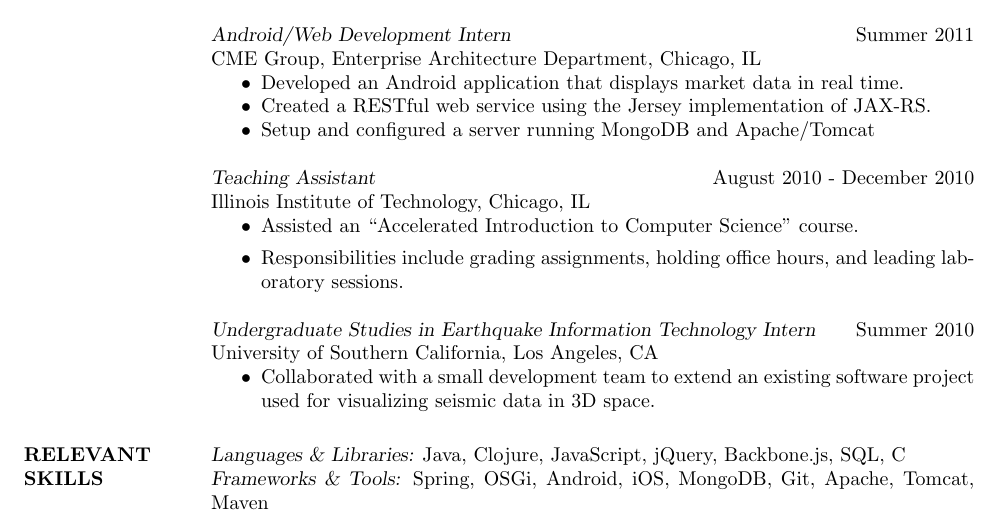
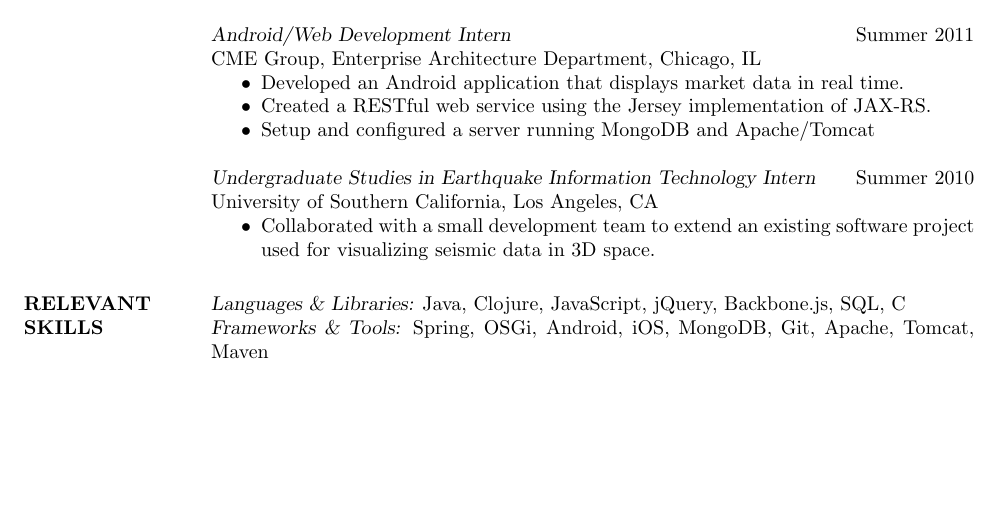
Before and after one commit to bsiver/resume, a LaTeX CV (resume.tex): part of page 1 of 2 before the commit and part of the page after it, cut so that both start at the same text, the shorter picture padded with empty space. Compiled offline with pdfLaTeX.

Commit message:
Remove TA position, add negative item separation to items in UseIT internship

```diff
--- a/resume.tex
+++ b/resume.tex
@@ -55,16 +55,9 @@
                  \item Setup and configured a server running MongoDB and Apache/Tomcat
                  \end{itemize}
 
-                {\sl Teaching Assistant} \hfill        August 2010 - December 2010 \\
-                Illinois Institute of Technology, Chicago, IL
-                  \begin{itemize}
-                   \item Assisted an ``Accelerated Introduction to Computer Science" course.
-                   \item Responsibilities include grading assignments, holding office hours, and leading laboratory sessions.
-                   \end{itemize}
-
                 {\sl Undergraduate Studies in Earthquake Information Technology Intern} \hfill        Summer 2010 \\
                 University of Southern California, Los Angeles, CA
-                 \begin{itemize}
+                 \begin{itemize} \itemsep -2pt
                   \item Collaborated with a small development team to extend an existing software project used for visualizing seismic data in 3D space.
                   \end{itemize}
 
```
